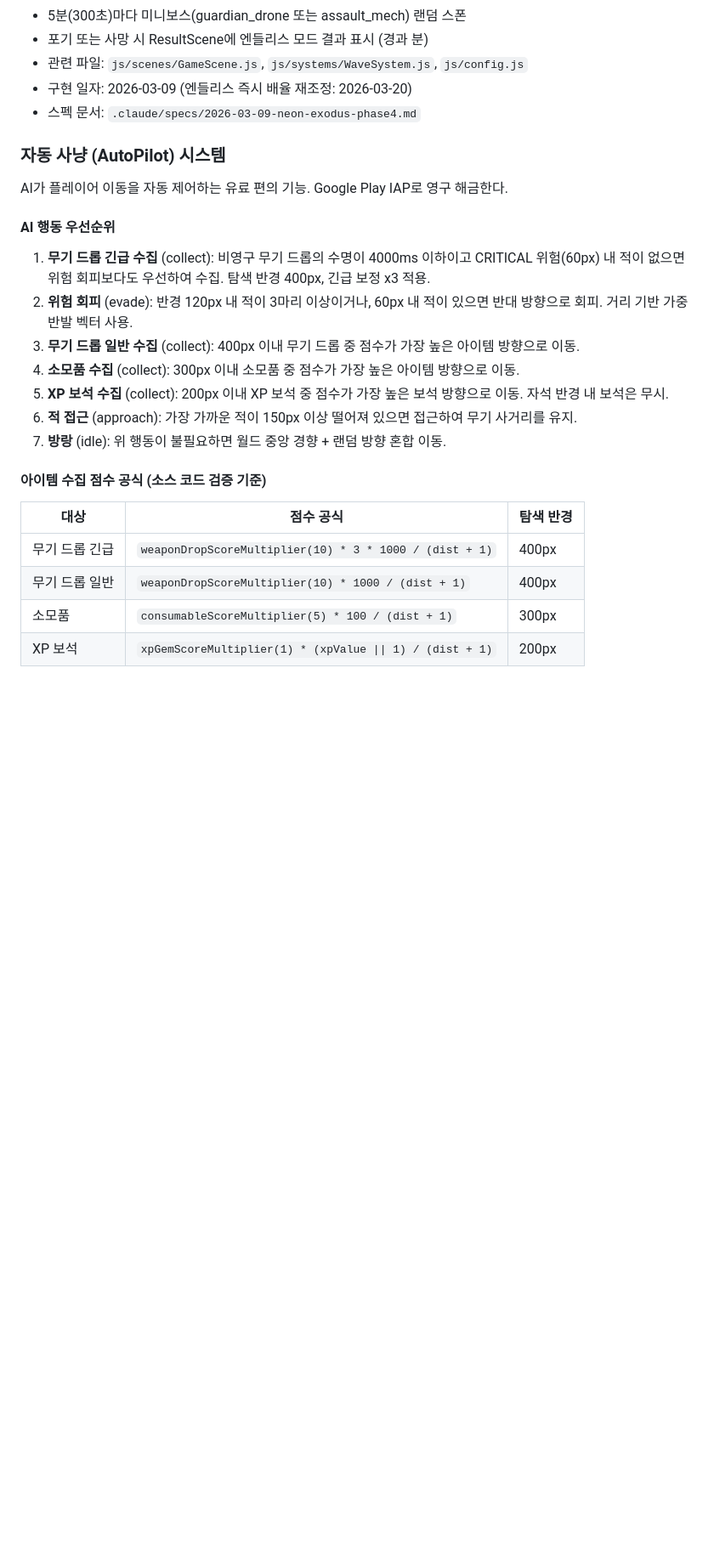
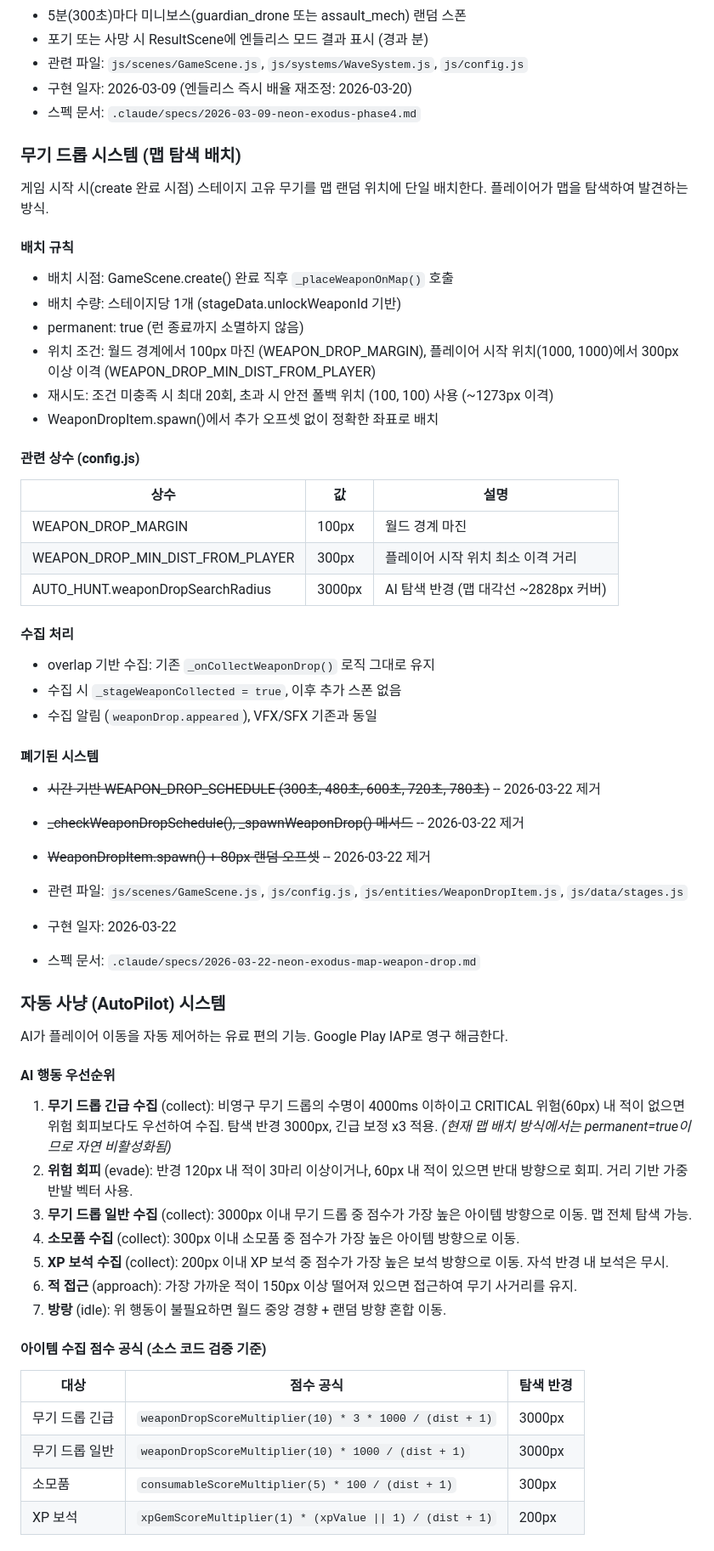
Before and after one commit to ddavil62/neon-exodus, a Markdown page: docs/PROJECT.md, the part around one of its changes. Shown at 85% size. Rendered like a GitHub page; blank space fills up the shorter version.

Commit message:
docs: 무기 드롭 시스템 맵 탐색 배치 전환 문서 갱신
- PROJECT.md: 무기 드롭 섹션 시간 기반→맵 배치 반영
- CHANGELOG.md: 2026-03-22 변경 이력 추가

Co-Authored-By: Claude Opus 4.6 <noreply@anthropic.com>

```diff
--- a/docs/PROJECT.md
+++ b/docs/PROJECT.md
@@ -1060,14 +1075,47 @@ spawn() -> update() 루프 -> 깜빡임(@7초) -> 소멸(@10초) -> _deactivate(
 - 구현 일자: 2026-03-09 (엔들리스 즉시 배율 재조정: 2026-03-20)
 - 스펙 문서: `.claude/specs/2026-03-09-neon-exodus-phase4.md`
 
+### 무기 드롭 시스템 (맵 탐색 배치)
+
+게임 시작 시(create 완료 시점) 스테이지 고유 무기를 맵 랜덤 위치에 단일 배치한다. 플레이어가 맵을 탐색하여 발견하는 방식.
+
+#### 배치 규칙
+- 배치 시점: GameScene.create() 완료 직후 `_placeWeaponOnMap()` 호출
+- 배치 수량: 스테이지당 1개 (stageData.unlockWeaponId 기반)
+- permanent: true (런 종료까지 소멸하지 않음)
+- 위치 조건: 월드 경계에서 100px 마진 (WEAPON_DROP_MARGIN), 플레이어 시작 위치(1000, 1000)에서 300px 이상 이격 (WEAPON_DROP_MIN_DIST_FROM_PLAYER)
+- 재시도: 조건 미충족 시 최대 20회, 초과 시 안전 폴백 위치 (100, 100) 사용 (~1273px 이격)
+- WeaponDropItem.spawn()에서 추가 오프셋 없이 정확한 좌표로 배치
+
+#### 관련 상수 (config.js)
+| 상수 | 값 | 설명 |
+|---|---|---|
+| WEAPON_DROP_MARGIN | 100px | 월드 경계 마진 |
+| WEAPON_DROP_MIN_DIST_FROM_PLAYER | 300px | 플레이어 시작 위치 최소 이격 거리 |
+| AUTO_HUNT.weaponDropSearchRadius | 3000px | AI 탐색 반경 (맵 대각선 ~2828px 커버) |
+
+#### 수집 처리
+- overlap 기반 수집: 기존 `_onCollectWeaponDrop()` 로직 그대로 유지
+- 수집 시 `_stageWeaponCollected = true`, 이후 추가 스폰 없음
+- 수집 알림 (`weaponDrop.appeared`), VFX/SFX 기존과 동일
+
+#### 폐기된 시스템
+- ~~시간 기반 WEAPON_DROP_SCHEDULE (300초, 480초, 600초, 720초, 780초)~~ -- 2026-03-22 제거
+- ~~_checkWeaponDropSchedule(), _spawnWeaponDrop() 메서드~~ -- 2026-03-22 제거
+- ~~WeaponDropItem.spawn() +-80px 랜덤 오프셋~~ -- 2026-03-22 제거
+
+- 관련 파일: `js/scenes/GameScene.js`, `js/config.js`, `js/entities/WeaponDropItem.js`, `js/data/stages.js`
+- 구현 일자: 2026-03-22
+- 스펙 문서: `.claude/specs/2026-03-22-neon-exodus-map-weapon-drop.md`
+
 ### 자동 사냥 (AutoPilot) 시스템
 
 AI가 플레이어 이동을 자동 제어하는 유료 편의 기능. Google Play IAP로 영구 해금한다.
 
 #### AI 행동 우선순위
-1. **무기 드롭 긴급 수집** (collect): 비영구 무기 드롭의 수명이 4000ms 이하이고 CRITICAL 위험(60px) 내 적이 없으면 위험 회피보다도 우선하여 수집. 탐색 반경 400px, 긴급 보정 x3 적용.
+1. **무기 드롭 긴급 수집** (collect): 비영구 무기 드롭의 수명이 4000ms 이하이고 CRITICAL 위험(60px) 내 적이 없으면 위험 회피보다도 우선하여 수집. 탐색 반경 3000px, 긴급 보정 x3 적용. *(현재 맵 배치 방식에서는 permanent=true이므로 자연 비활성화됨)*
 2. **위험 회피** (evade): 반경 120px 내 적이 3마리 이상이거나, 60px 내 적이 있으면 반대 방향으로 회피. 거리 기반 가중 반발 벡터 사용.
-3. **무기 드롭 일반 수집** (collect): 400px 이내 무기 드롭 중 점수가 가장 높은 아이템 방향으로 이동.
+3. **무기 드롭 일반 수집** (collect): 3000px 이내 무기 드롭 중 점수가 가장 높은 아이템 방향으로 이동. 맵 전체 탐색 가능.
 4. **소모품 수집** (collect): 300px 이내 소모품 중 점수가 가장 높은 아이템 방향으로 이동.
 5. **XP 보석 수집** (collect): 200px 이내 XP 보석 중 점수가 가장 높은 보석 방향으로 이동. 자석 반경 내 보석은 무시.
 6. **적 접근** (approach): 가장 가까운 적이 150px 이상 떨어져 있으면 접근하여 무기 사거리를 유지.
@@ -1076,8 +1124,8 @@ AI가 플레이어 이동을 자동 제어하는 유료 편의 기능. Google Pl
 #### 아이템 수집 점수 공식 (소스 코드 검증 기준)
 | 대상 | 점수 공식 | 탐색 반경 |
 |---|---|---|
-| 무기 드롭 긴급 | `weaponDropScoreMultiplier(10) * 3 * 1000 / (dist + 1)` | 400px |
-| 무기 드롭 일반 | `weaponDropScoreMultiplier(10) * 1000 / (dist + 1)` | 400px |
+| 무기 드롭 긴급 | `weaponDropScoreMultiplier(10) * 3 * 1000 / (dist + 1)` | 3000px |
+| 무기 드롭 일반 | `weaponDropScoreMultiplier(10) * 1000 / (dist + 1)` | 3000px |
 | 소모품 | `consumableScoreMultiplier(5) * 100 / (dist + 1)` | 300px |
 | XP 보석 | `xpGemScoreMultiplier(1) * (xpValue \|\| 1) / (dist + 1)` | 200px |
 
```
Also changed, not shown: other parts of docs/PROJECT.md (+34 -19 lines), docs/CHANGELOG.md (+23 -0 lines).
